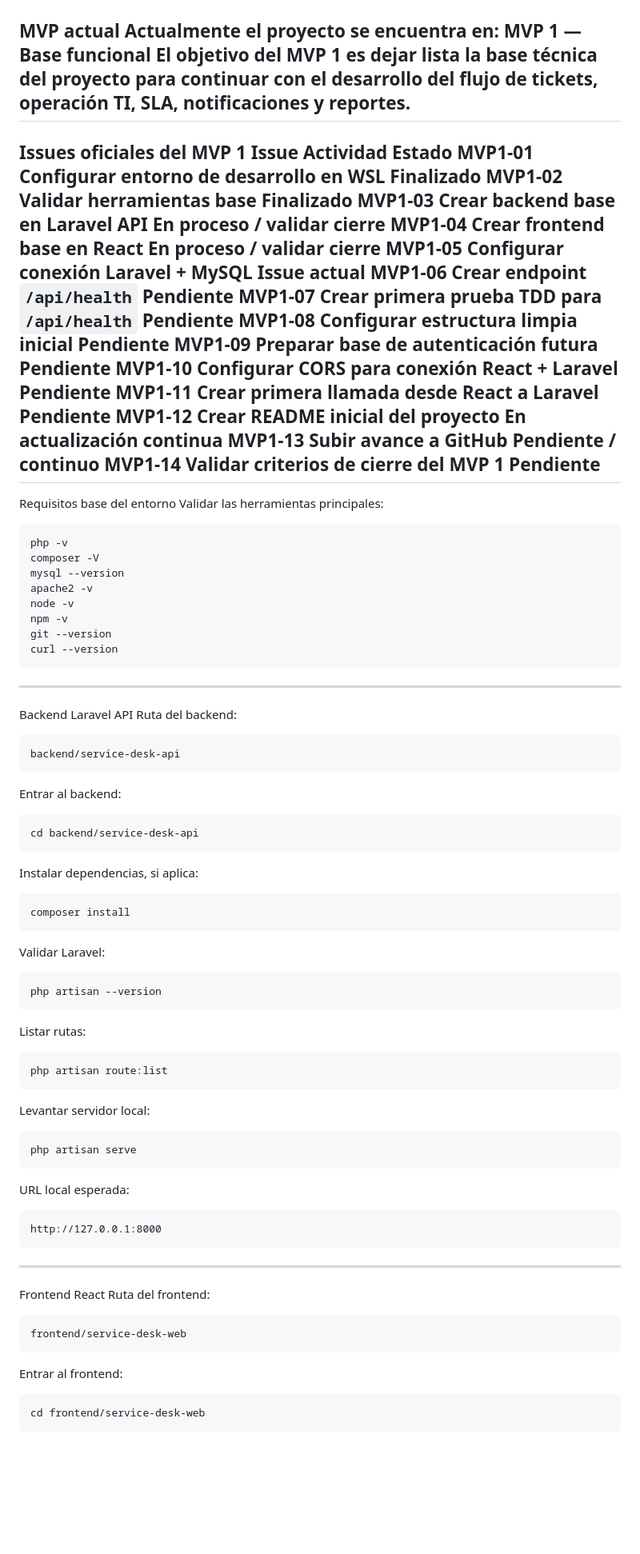
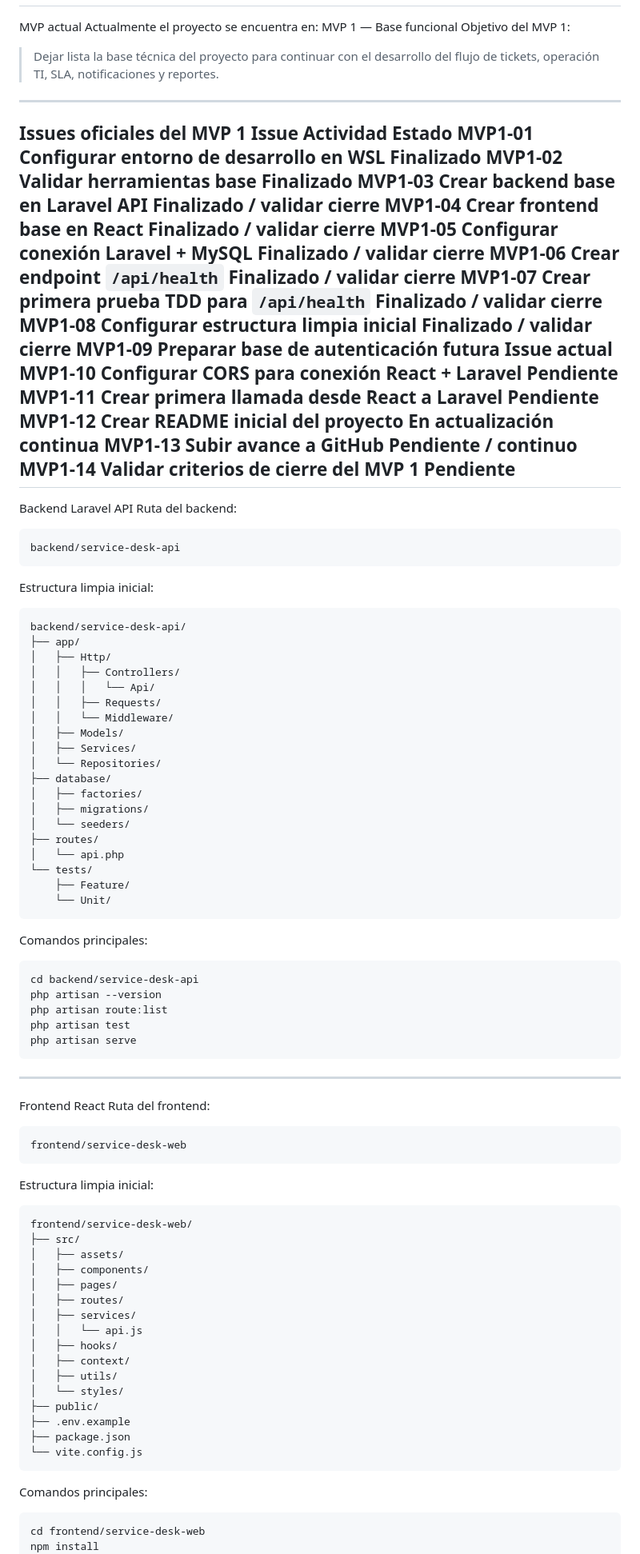
Before and after one commit to cristiangleos-ai/service-desk-ldr, a Markdown page: backend/service-desk-api/README.md, the part around one of its changes. Shown at 80% size. Rendered like a GitHub page; blank space fills up the shorter version.

Commit message:
chome: configure initial clean project structure

````diff
--- a/backend/service-desk-api/README.md
+++ b/backend/service-desk-api/README.md
@@ -55,66 +55,60 @@ MVP 5	Reportes y cierre	Incorporar dashboards, reportes, cierre, reproceso, encu
 MVP actual
 Actualmente el proyecto se encuentra en:
 MVP 1 — Base funcional
-El objetivo del MVP 1 es dejar lista la base técnica del proyecto para continuar con el desarrollo del flujo de tickets, operación TI, SLA, notificaciones y reportes.
+Objetivo del MVP 1:
+> Dejar lista la base técnica del proyecto para continuar con el desarrollo del flujo de tickets, operación TI, SLA, notificaciones y reportes.
 ---
 Issues oficiales del MVP 1
 Issue	Actividad	Estado
 MVP1-01	Configurar entorno de desarrollo en WSL	Finalizado
 MVP1-02	Validar herramientas base	Finalizado
-MVP1-03	Crear backend base en Laravel API	En proceso / validar cierre
-MVP1-04	Crear frontend base en React	En proceso / validar cierre
-MVP1-05	Configurar conexión Laravel + MySQL	Issue actual
-MVP1-06	Crear endpoint `/api/health`	Pendiente
-MVP1-07	Crear primera prueba TDD para `/api/health`	Pendiente
-MVP1-08	Configurar estructura limpia inicial	Pendiente
-MVP1-09	Preparar base de autenticación futura	Pendiente
+MVP1-03	Crear backend base en Laravel API	Finalizado / validar cierre
+MVP1-04	Crear frontend base en React	Finalizado / validar cierre
+MVP1-05	Configurar conexión Laravel + MySQL	Finalizado / validar cierre
+MVP1-06	Crear endpoint `/api/health`	Finalizado / validar cierre
+MVP1-07	Crear primera prueba TDD para `/api/health`	Finalizado / validar cierre
+MVP1-08	Configurar estructura limpia inicial	Finalizado / validar cierre
+MVP1-09	Preparar base de autenticación futura	Issue actual
 MVP1-10	Configurar CORS para conexión React + Laravel	Pendiente
 MVP1-11	Crear primera llamada desde React a Laravel	Pendiente
 MVP1-12	Crear README inicial del proyecto	En actualización continua
 MVP1-13	Subir avance a GitHub	Pendiente / continuo
 MVP1-14	Validar criterios de cierre del MVP 1	Pendiente
 ---
-Requisitos base del entorno
-Validar las herramientas principales:
-```bash
-php -v
-composer -V
-mysql --version
-apache2 -v
-node -v
-npm -v
-git --version
-curl --version
-```
----
 Backend Laravel API
 Ruta del backend:
 ```bash
 backend/service-desk-api
 ```
-Entrar al backend:
+Estructura limpia inicial:
+```txt
+backend/service-desk-api/
+├── app/
+│   ├── Http/
+│   │   ├── Controllers/
+│   │   │   └── Api/
+│   │   ├── Requests/
+│   │   └── Middleware/
+│   ├── Models/
+│   ├── Services/
+│   └── Repositories/
+├── database/
+│   ├── factories/
+│   ├── migrations/
+│   └── seeders/
+├── routes/
+│   └── api.php
+└── tests/
+    ├── Feature/
+    └── Unit/
+```
+Comandos principales:
 ```bash
 cd backend/service-desk-api
-```
-Instalar dependencias, si aplica:
-```bash
-composer install
-```
-Validar Laravel:
-```bash
 php artisan --version
-```
-Listar rutas:
-```bash
 php artisan route:list
-```
-Levantar servidor local:
-```bash
+php artisan test
 php artisan serve
-```
-URL local esperada:
-```txt
-http://127.0.0.1:8000
 ```
 ---
 Frontend React
@@ -122,6 +116,25 @@ Ruta del frontend:
 ```bash
 frontend/service-desk-web
 ```
-Entrar al frontend:
+Estructura limpia inicial:
+```txt
+frontend/service-desk-web/
+├── src/
+│   ├── assets/
+│   ├── components/
+│   ├── pages/
+│   ├── routes/
+│   ├── services/
+│   │   └── api.js
+│   ├── hooks/
+│   ├── context/
+│   ├── utils/
+│   └── styles/
+├── public/
+├── .env.example
+├── package.json
+└── vite.config.js
+```
+Comandos principales:
 ```bash
 cd frontend/service-desk-web
````
Also changed, not shown: other parts of backend/service-desk-api/README.md (+71 -102 lines).
